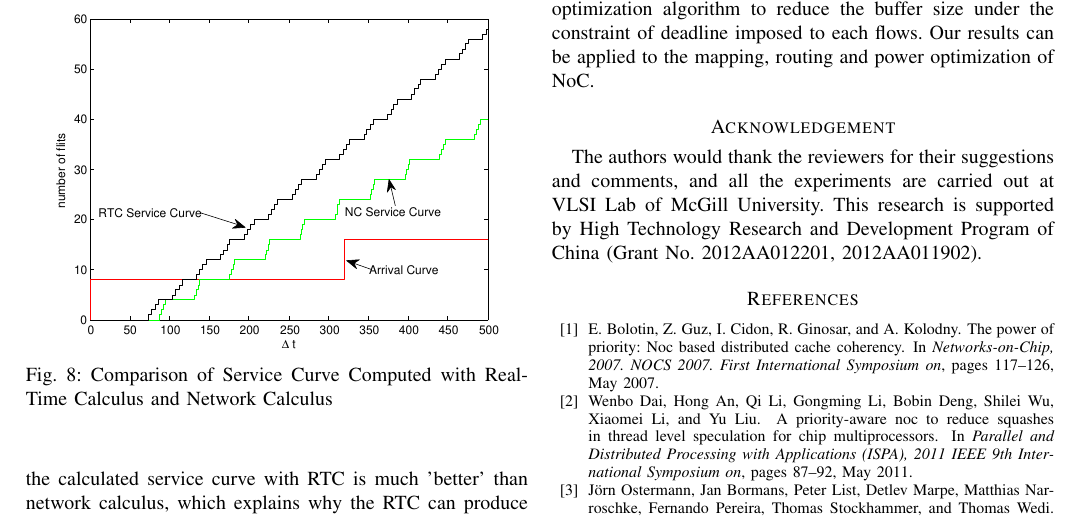
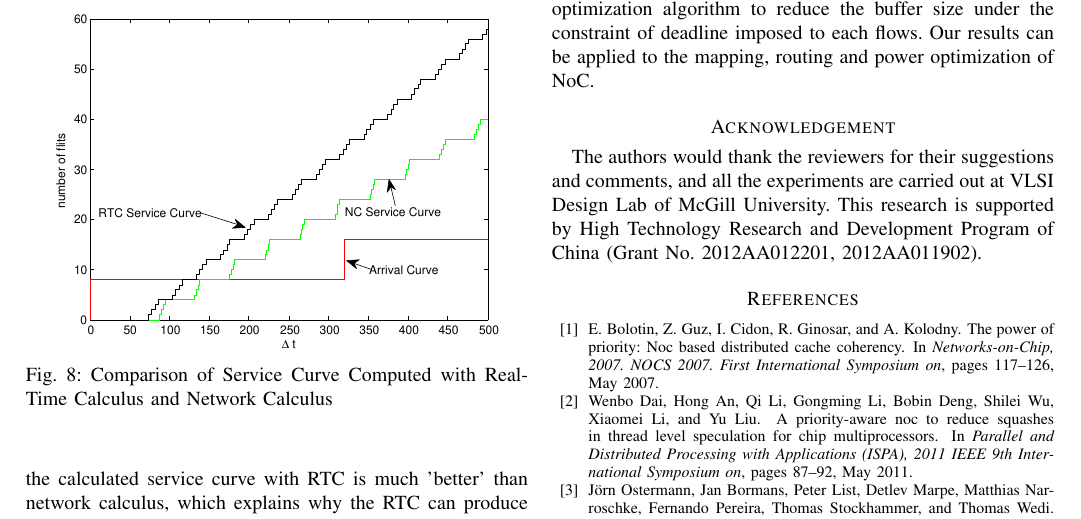
Before and after one commit to happybaoliang/PriorityNoC, a LaTeX paper (RTC.tex): part of page 10 of 12, cut so that both start at the same text. Compiled offline with pdfLaTeX.

Commit message:
Acknowledge

```diff
--- a/RTC.tex
+++ b/RTC.tex
@@ -345,7 +345,7 @@ As has shown in previous subsections, the network calculus based method \cite{Qi
 The priority-aware wormhole-switched NoC is a promising platform for the on-chip real-time communication if the worst-case performance can be accurately analyzed and guaranteed. In this paper, we derived the upper service curve of flow controller with a novel method. Our contribution in this paper is two folded: First, we proposed a RTC based performance model for this kind of NoC, which outperforms the conventional scheduling theory and network calculus based methods. We also propose the concept of longest collapsible sub-path to improve the calculation accuracy and reduce the computation complexity; Second, we also propose an RTC based buffer optimization algorithm to reduce the buffer size under the constraint of deadline imposed to each flows. Our results can be applied to the mapping, routing and power optimization of NoC.
 
 \section*{Acknowledgement}
-The authors would thank the reviewers for their suggestions and comments, and all the experiments are carried out at VLSI Lab of McGill University. This research is supported by High Technology Research and Development Program of China (Grant No. 2012AA012201, 2012AA011902).
+The authors would thank the reviewers for their suggestions and comments, and all the experiments are carried out at VLSI Design Lab of McGill University. This research is supported by High Technology Research and Development Program of China (Grant No. 2012AA012201, 2012AA011902).
 
 \bibliographystyle{unsrt}
 \bibliography{Docear}
```
